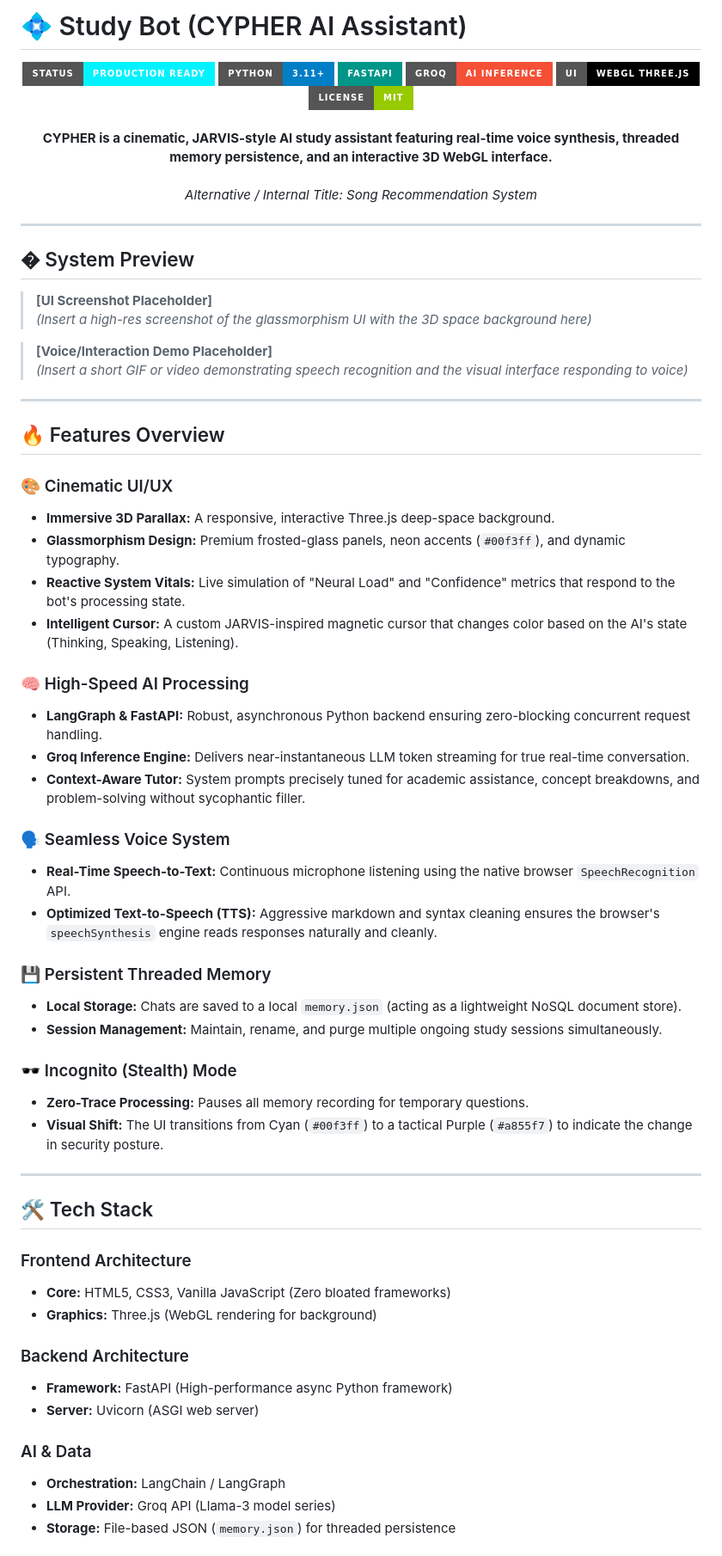
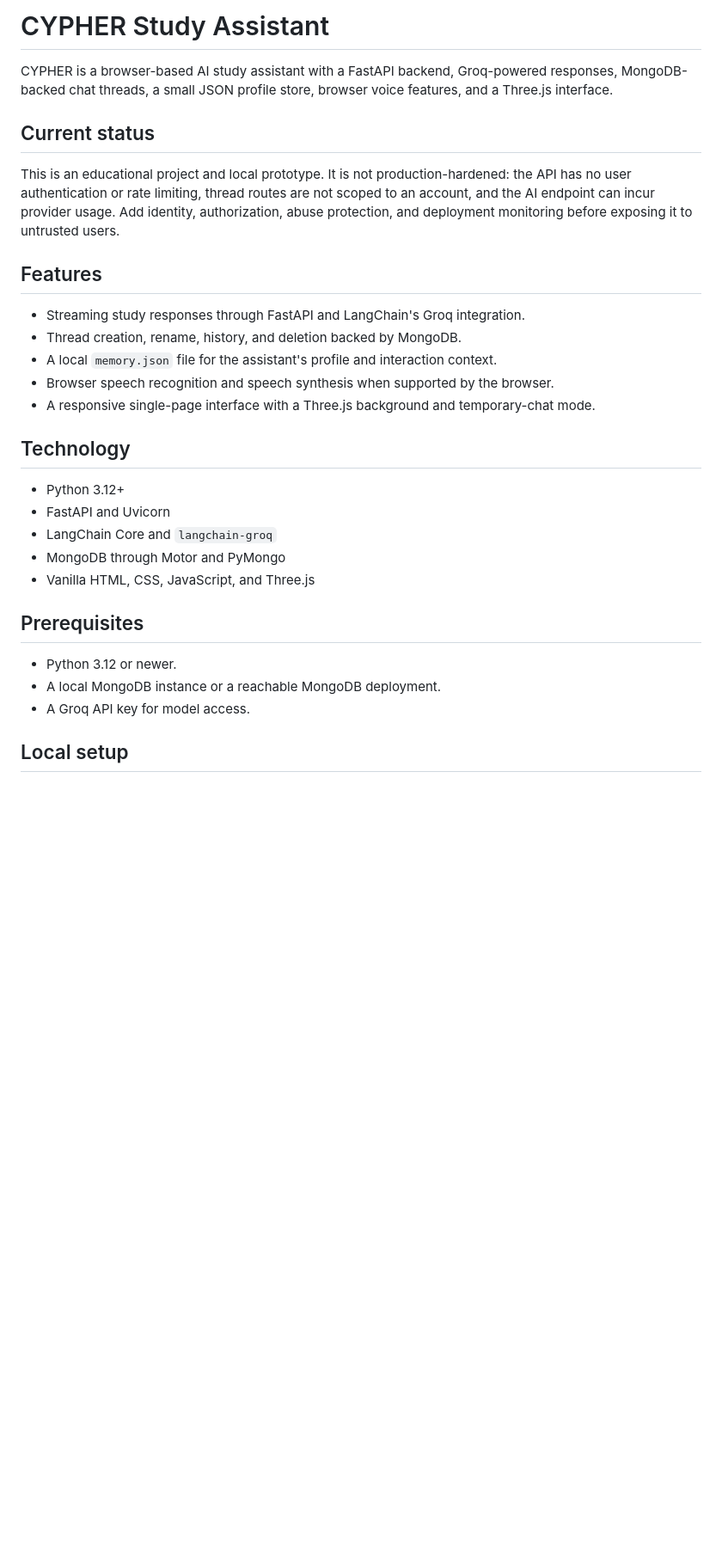
Before and after one commit to mahale800/study-bot-ai-assistant, a Markdown page: README.md, the part around one of its changes. Shown at 86% size. Rendered like a GitHub page; badges without logos; blank space fills up the shorter version.

Commit message:
docs: align study assistant guide with implementation

```diff
--- a/README.md
+++ b/README.md
@@ -1,73 +1,32 @@
-# 💠 Study Bot (CYPHER AI Assistant)
+# CYPHER Study Assistant
 
-<div align="center">
-  <img src="https://img.shields.io/badge/Status-Production_Ready-00f3ff?style=for-the-badge&logo=rocket" alt="Status" />
-  <img src="https://img.shields.io/badge/Python-3.11+-blue?style=for-the-badge&logo=python&logoColor=white" alt="Python" />
-  <img src="https://img.shields.io/badge/FastAPI-009688?style=for-the-badge&logo=fastapi&logoColor=white" alt="FastAPI" />
-  <img src="https://img.shields.io/badge/Groq-AI_Inference-f55036?style=for-the-badge&logo=ai" alt="Groq" />
-  <img src="https://img.shields.io/badge/UI-WebGL_Three.js-black?style=for-the-badge&logo=three.js" alt="Three.js" />
-  <img src="https://img.shields.io/badge/License-MIT-green?style=for-the-badge" alt="License" />
-</div>
+CYPHER is a browser-based AI study assistant with a FastAPI backend, Groq-powered responses, MongoDB-backed chat threads, a small JSON profile store, browser voice features, and a Three.js interface.
 
-<br>
+## Current status
 
-<div align="center">
-  <strong>CYPHER is a cinematic, JARVIS-style AI study assistant featuring real-time voice synthesis, threaded memory persistence, and an interactive 3D WebGL interface.</strong>
-  <br><br>
-  <i>Alternative / Internal Title: Song Recommendation System</i>
-</div>
+This is an educational project and local prototype. It is not production-hardened: the API has no user authentication or rate limiting, thread routes are not scoped to an account, and the AI endpoint can incur provider usage. Add identity, authorization, abuse protection, and deployment monitoring before exposing it to untrusted users.
 
----
+## Features
 
-## � System Preview
+- Streaming study responses through FastAPI and LangChain's Groq integration.
+- Thread creation, rename, history, and deletion backed by MongoDB.
+- A local `memory.json` file for the assistant's profile and interaction context.
+- Browser speech recognition and speech synthesis when supported by the browser.
+- A responsive single-page interface with a Three.js background and temporary-chat mode.
 
-> **[UI Screenshot Placeholder]**
-> *(Insert a high-res screenshot of the glassmorphism UI with the 3D space background here)*
+## Technology
 
-> **[Voice/Interaction Demo Placeholder]**
-> *(Insert a short GIF or video demonstrating speech recognition and the visual interface responding to voice)*
+- Python 3.12+
+- FastAPI and Uvicorn
+- LangChain Core and `langchain-groq`
+- MongoDB through Motor and PyMongo
+- Vanilla HTML, CSS, JavaScript, and Three.js
 
----
+## Prerequisites
 
-## 🔥 Features Overview
+- Python 3.12 or newer.
+- A local MongoDB instance or a reachable MongoDB deployment.
+- A Groq API key for model access.
 
-### 🎨 Cinematic UI/UX
-- **Immersive 3D Parallax:** A responsive, interactive Three.js deep-space background.
-- **Glassmorphism Design:** Premium frosted-glass panels, neon accents (`#00f3ff`), and dynamic typography.
-- **Reactive System Vitals:** Live simulation of "Neural Load" and "Confidence" metrics that respond to the bot's processing state.
-- **Intelligent Cursor:** A custom JARVIS-inspired magnetic cursor that changes color based on the AI's state (Thinking, Speaking, Listening).
+## Local setup
 
-### 🧠 High-Speed AI Processing
-- **LangGraph & FastAPI:** Robust, asynchronous Python backend ensuring zero-blocking concurrent request handling.
-- **Groq Inference Engine:** Delivers near-instantaneous LLM token streaming for true real-time conversation.
-- **Context-Aware Tutor:** System prompts precisely tuned for academic assistance, concept breakdowns, and problem-solving without sycophantic filler.
-
-### 🗣️ Seamless Voice System
-- **Real-Time Speech-to-Text:** Continuous microphone listening using the native browser `SpeechRecognition` API.
-- **Optimized Text-to-Speech (TTS):** Aggressive markdown and syntax cleaning ensures the browser's `speechSynthesis` engine reads responses naturally and cleanly.
-
-### 💾 Persistent Threaded Memory
-- **Local Storage:** Chats are saved to a local `memory.json` (acting as a lightweight NoSQL document store).
-- **Session Management:** Maintain, rename, and purge multiple ongoing study sessions simultaneously.
-
-### 🕶️ Incognito (Stealth) Mode
-- **Zero-Trace Processing:** Pauses all memory recording for temporary questions.
-- **Visual Shift:** The UI transitions from Cyan (`#00f3ff`) to a tactical Purple (`#a855f7`) to indicate the change in security posture.
-
----
-
-## 🛠️ Tech Stack
-
-### Frontend Architecture
-- **Core:** HTML5, CSS3, Vanilla JavaScript (Zero bloated frameworks)
-- **Graphics:** Three.js (WebGL rendering for background)
-
-### Backend Architecture
-- **Framework:** FastAPI (High-performance async Python framework)
-- **Server:** Uvicorn (ASGI web server)
-
-### AI & Data
-- **Orchestration:** LangChain / LangGraph
-- **LLM Provider:** Groq API (Llama-3 model series)
-- **Storage:** File-based JSON (`memory.json`) for threaded persistence
-
```
Also changed, not shown: other parts of README.md (+39 -64 lines).
